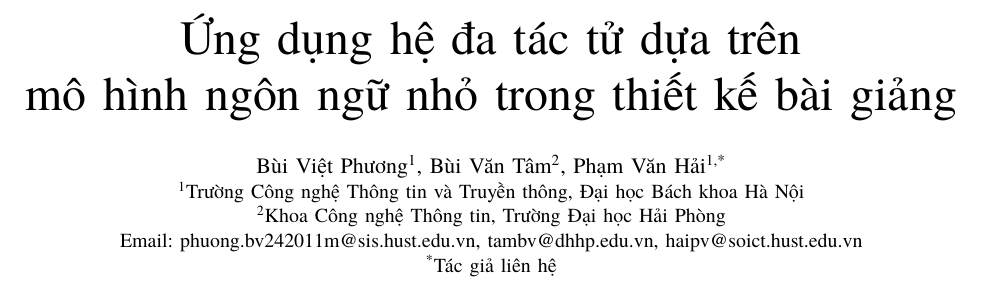
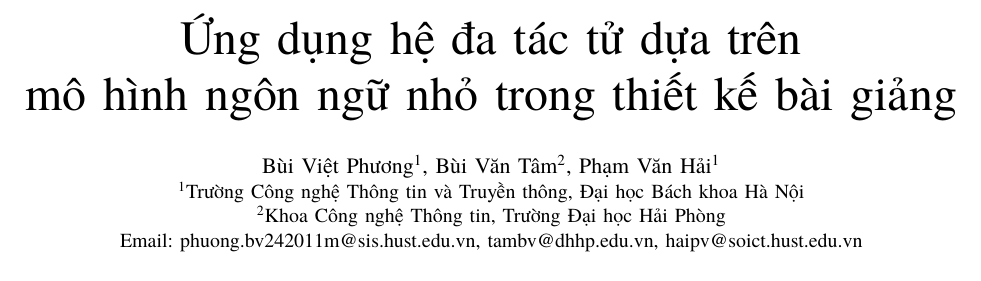
Before and after one commit to phuongbv00/alignmentgraph-isd, a LaTeX paper (docs/paper/rev-ecit2026-v2/main.tex): part of page 1 of 6, cut so that both start at the same text. Compiled offline with XeLaTeX; a missing font is replaced by an installed copy or a similar font; a LaTeX package or settings file that is missing is left out.

Commit message:
Drop the corresponding-author mark from the REV-ECIT 2026 byline; thầy Tâm is marked on EasyChair

```diff
--- a/docs/paper/rev-ecit2026-v2/main.tex
+++ b/docs/paper/rev-ecit2026-v2/main.tex
@@ -36,11 +36,10 @@
 \title{Ứng dụng hệ đa tác tử dựa trên\\
 mô hình ngôn ngữ nhỏ trong thiết kế bài giảng}
 
-\author{\IEEEauthorblockN{Bùi Việt Phương\textsuperscript{1}, Bùi Văn Tâm\textsuperscript{2}, Phạm Văn Hải\textsuperscript{1,*}}
+\author{\IEEEauthorblockN{Bùi Việt Phương\textsuperscript{1}, Bùi Văn Tâm\textsuperscript{2}, Phạm Văn Hải\textsuperscript{1}}
 \IEEEauthorblockA{\textsuperscript{1}Trường Công nghệ Thông tin và Truyền thông, Đại học Bách khoa Hà Nội\\
 \textsuperscript{2}Khoa Công nghệ Thông tin, Trường Đại học Hải Phòng\\
-Email: phuong.bv242011m@sis.hust.edu.vn, tambv@dhhp.edu.vn, haipv@soict.hust.edu.vn\\
-\textsuperscript{*}Tác giả liên hệ}}
+Email: phuong.bv242011m@sis.hust.edu.vn, tambv@dhhp.edu.vn, haipv@soict.hust.edu.vn}}
 
 \maketitle
 
```
Also changed, not shown: docs/supervision/authors.md (+2 -2 lines), docs/paper/rev-ecit2026-v2/main.pdf.
